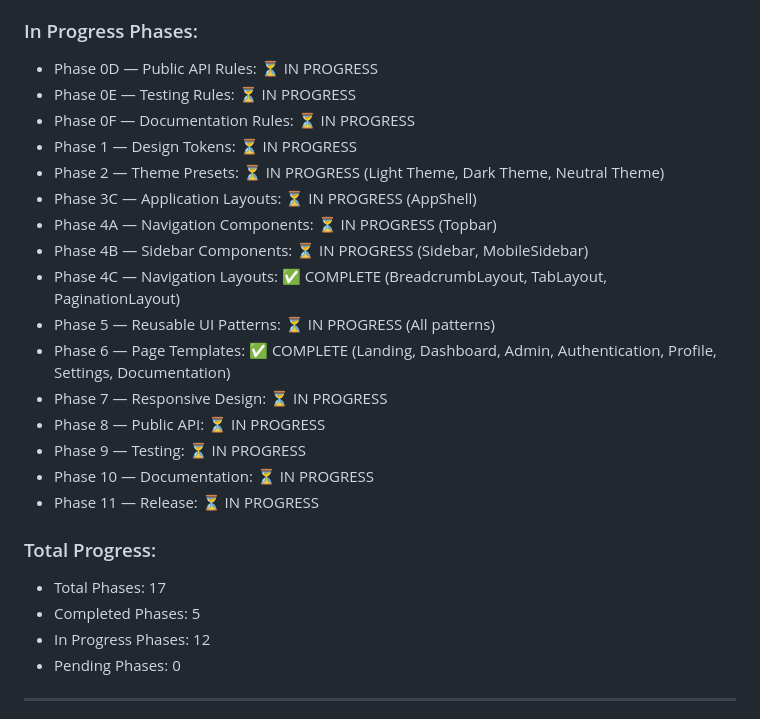
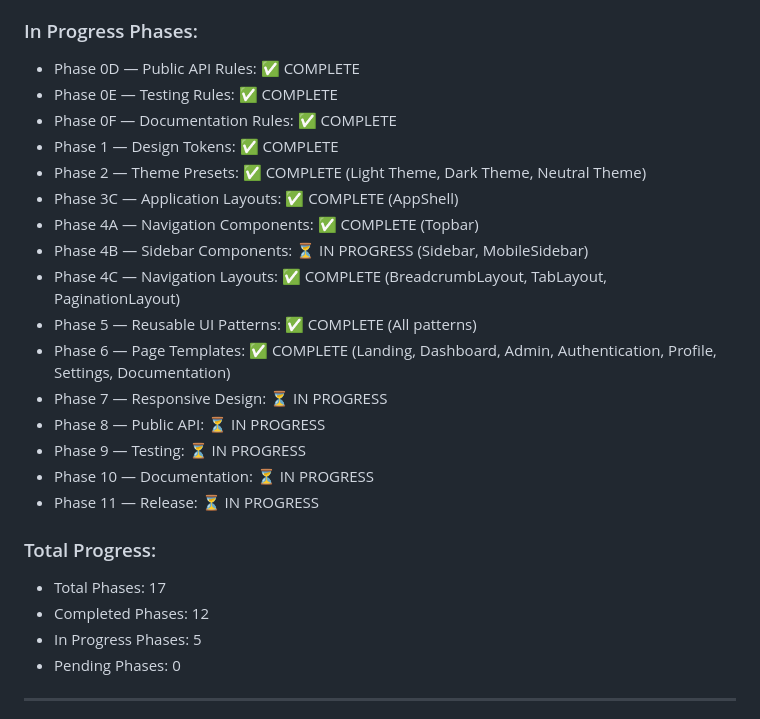
Before and after one commit to aanalyst-rachit/pylage_layout, a Markdown page: BLUEPRINT.md, the part around the change. Rendered like a GitHub page.

Commit message:
docs: mark phase 6 complete and prepare phase 7

```diff
--- a/BLUEPRINT.md
+++ b/BLUEPRINT.md
@@ -14,16 +14,16 @@
 - Phase 4C — Navigation Layouts: ✅ PASS (BreadcrumbLayout)
 
 ### In Progress Phases:
-- Phase 0D — Public API Rules: ⏳ IN PROGRESS
-- Phase 0E — Testing Rules: ⏳ IN PROGRESS
-- Phase 0F — Documentation Rules: ⏳ IN PROGRESS
-- Phase 1 — Design Tokens: ⏳ IN PROGRESS
-- Phase 2 — Theme Presets: ⏳ IN PROGRESS (Light Theme, Dark Theme, Neutral Theme)
-- Phase 3C — Application Layouts: ⏳ IN PROGRESS (AppShell)
-- Phase 4A — Navigation Components: ⏳ IN PROGRESS (Topbar)
+- Phase 0D — Public API Rules:  ✅ COMPLETE
+- Phase 0E — Testing Rules:  ✅ COMPLETE
+- Phase 0F — Documentation Rules:  ✅ COMPLETE
+- Phase 1 — Design Tokens:  ✅ COMPLETE
+- Phase 2 — Theme Presets:  ✅ COMPLETE (Light Theme, Dark Theme, Neutral Theme)
+- Phase 3C — Application Layouts:  ✅ COMPLETE (AppShell)
+- Phase 4A — Navigation Components:  ✅ COMPLETE (Topbar)
 - Phase 4B — Sidebar Components: ⏳ IN PROGRESS (Sidebar, MobileSidebar)
 - Phase 4C — Navigation Layouts: ✅ COMPLETE (BreadcrumbLayout, TabLayout, PaginationLayout)
-- Phase 5 — Reusable UI Patterns: ⏳ IN PROGRESS (All patterns)
+- Phase 5 — Reusable UI Patterns:  ✅ COMPLETE (All patterns)
 - Phase 6 — Page Templates: ✅ COMPLETE (Landing, Dashboard, Admin, Authentication, Profile, Settings, Documentation)
 - Phase 7 — Responsive Design: ⏳ IN PROGRESS
 - Phase 8 — Public API: ⏳ IN PROGRESS
@@ -33,8 +33,8 @@
 
 ### Total Progress:
 - Total Phases: 17
-- Completed Phases: 5
-- In Progress Phases: 12
+- Completed Phases: 12
+- In Progress Phases: 5
 - Pending Phases: 0
 
 ---
```
